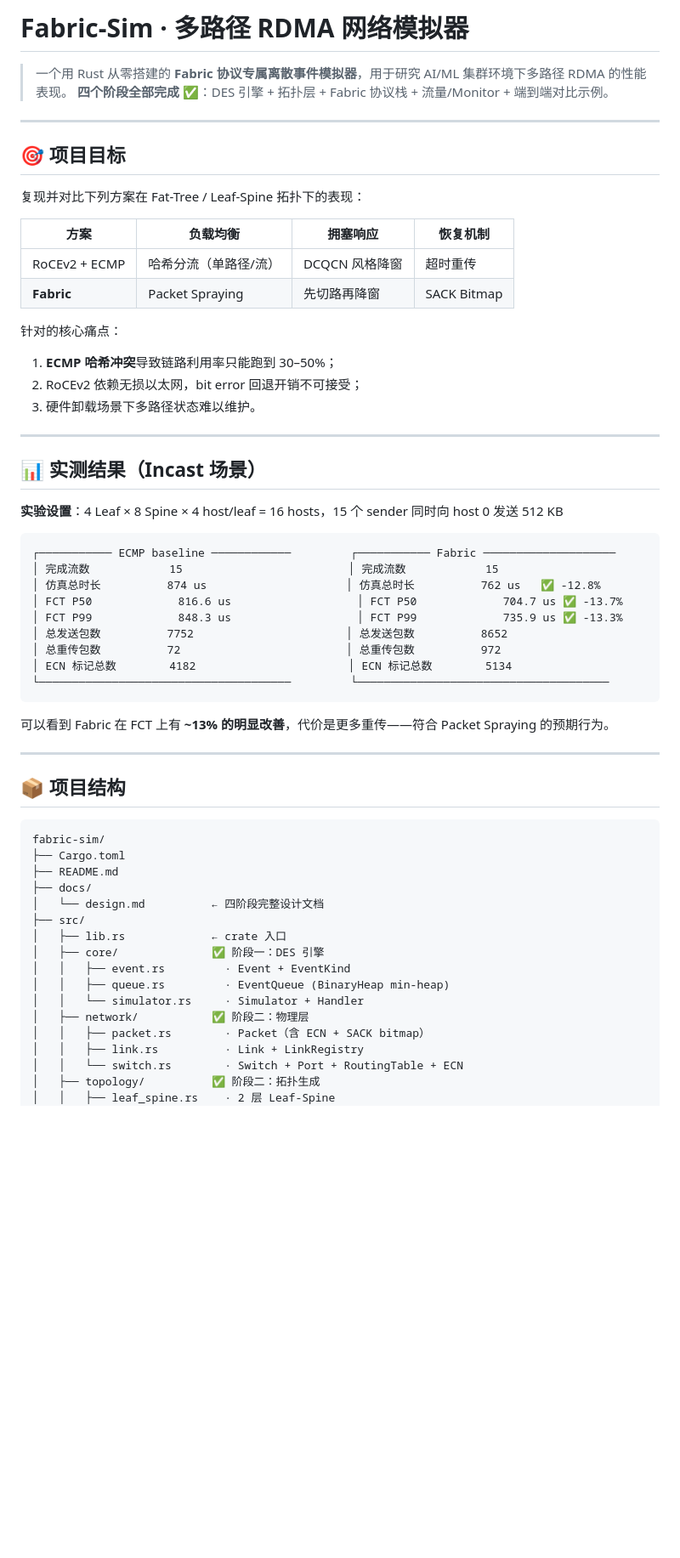
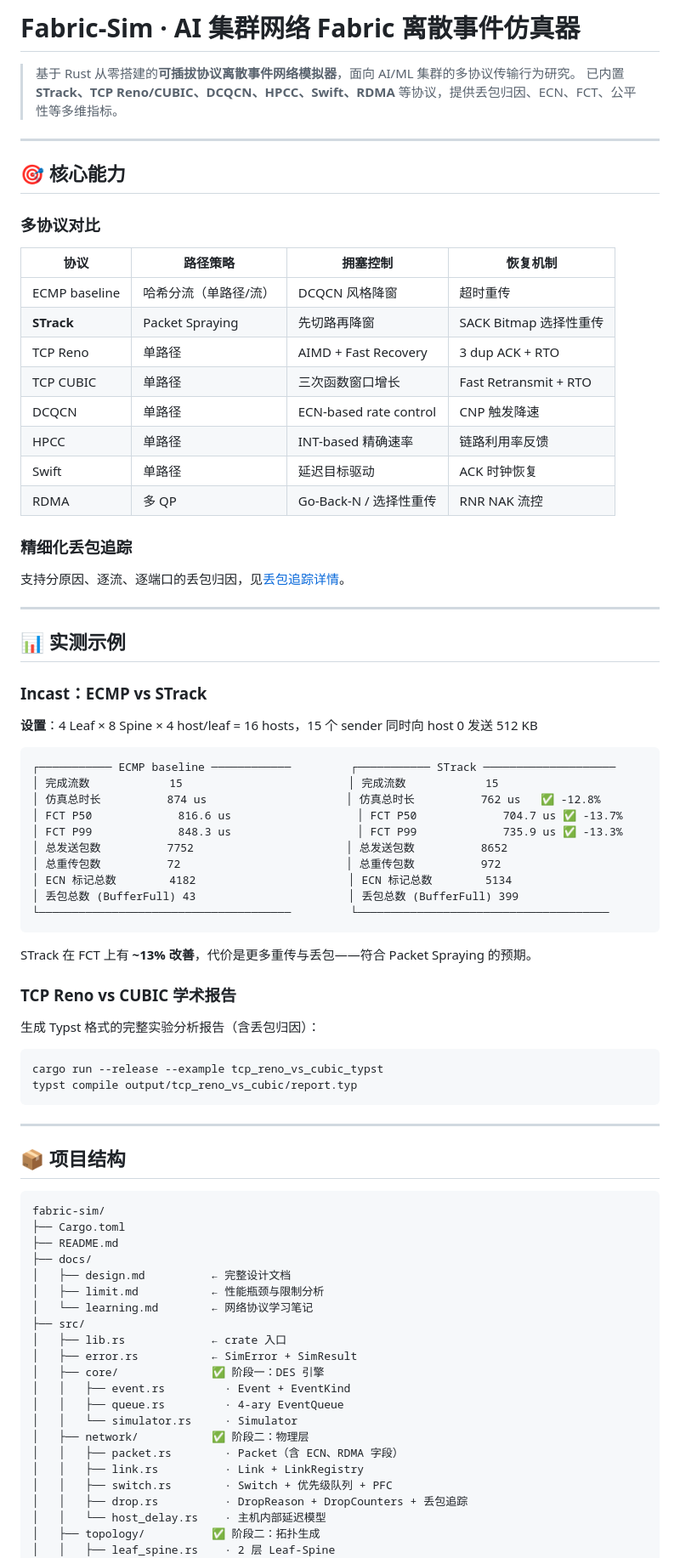
Before and after one commit to Leo-Yikang/fabric-sim, a Markdown page: README.md, the part around one of its changes. Shown at 85% size. Drawn GitHub-style; blank space fills up the shorter version.

````diff
--- a/README.md
+++ b/README.md
@@ -1,32 +1,39 @@
-# Fabric-Sim · 多路径 RDMA 网络模拟器
+# Fabric-Sim · AI 集群网络 Fabric 离散事件仿真器
 
-> 一个用 Rust 从零搭建的 **Fabric 协议专属离散事件模拟器**，用于研究 AI/ML 集群环境下多路径 RDMA 的性能表现。
-> **四个阶段全部完成 ✅**：DES 引擎 + 拓扑层 + Fabric 协议栈 + 流量/Monitor + 端到端对比示例。
+> 基于 Rust 从零搭建的**可插拔协议离散事件网络模拟器**，面向 AI/ML 集群的多协议传输行为研究。
+> 已内置 **STrack、TCP Reno/CUBIC、DCQCN、HPCC、Swift、RDMA** 等协议，提供丢包归因、ECN、FCT、公平性等多维指标。
 
 ---
 
-## 🎯 项目目标
+## 🎯 核心能力
 
-复现并对比下列方案在 Fat-Tree / Leaf-Spine 拓扑下的表现：
+### 多协议对比
 
-| 方案 | 负载均衡 | 拥塞响应 | 恢复机制 |
+| 协议 | 路径策略 | 拥塞控制 | 恢复机制 |
 |------|---------|---------|---------|
-| RoCEv2 + ECMP | 哈希分流（单路径/流） | DCQCN 风格降窗 | 超时重传 |
-| **Fabric** | Packet Spraying | 先切路再降窗 | SACK Bitmap |
+| ECMP baseline | 哈希分流（单路径/流） | DCQCN 风格降窗 | 超时重传 |
+| **STrack** | Packet Spraying | 先切路再降窗 | SACK Bitmap 选择性重传 |
+| TCP Reno | 单路径 | AIMD + Fast Recovery | 3 dup ACK + RTO |
+| TCP CUBIC | 单路径 | 三次函数窗口增长 | Fast Retransmit + RTO |
+| DCQCN | 单路径 | ECN-based rate control | CNP 触发降速 |
+| HPCC | 单路径 | INT-based 精确速率 | 链路利用率反馈 |
+| Swift | 单路径 | 延迟目标驱动 | ACK 时钟恢复 |
+| RDMA | 多 QP | Go-Back-N / 选择性重传 | RNR NAK 流控 |
 
-针对的核心痛点：
-1. **ECMP 哈希冲突**导致链路利用率只能跑到 30–50%；
-2. RoCEv2 依赖无损以太网，bit error 回退开销不可接受；
-3. 硬件卸载场景下多路径状态难以维护。
+### 精细化丢包追踪
+
+支持分原因、逐流、逐端口的丢包归因，见[丢包追踪详情](docs/design.md#丢包追踪)。
 
 ---
 
-## 📊 实测结果（Incast 场景）
+## 📊 实测示例
 
-**实验设置**：4 Leaf × 8 Spine × 4 host/leaf = 16 hosts，15 个 sender 同时向 host 0 发送 512 KB
+### Incast：ECMP vs STrack
+
+**设置**：4 Leaf × 8 Spine × 4 host/leaf = 16 hosts，15 个 sender 同时向 host 0 发送 512 KB
 
 ```
-┌─────────── ECMP baseline ────────────         ┌─────────── Fabric ────────────────────
+┌─────────── ECMP baseline ────────────         ┌─────────── STrack ────────────────────
 │ 完成流数            15                         │ 完成流数            15
 │ 仿真总时长          874 us                     │ 仿真总时长          762 us   ✅ -12.8%
 │ FCT P50             816.6 us                   │ FCT P50             704.7 us ✅ -13.7%
@@ -34,10 +41,20 @@
 │ 总发送包数          7752                       │ 总发送包数          8652
 │ 总重传包数          72                         │ 总重传包数          972
 │ ECN 标记总数        4182                       │ ECN 标记总数        5134
+│ 丢包总数 (BufferFull) 43                       │ 丢包总数 (BufferFull) 399
 └──────────────────────────────────────         └──────────────────────────────────────
 ```
 
-可以看到 Fabric 在 FCT 上有 **~13% 的明显改善**，代价是更多重传——符合 Packet Spraying 的预期行为。
+STrack 在 FCT 上有 **~13% 改善**，代价是更多重传与丢包——符合 Packet Spraying 的预期。
+
+### TCP Reno vs CUBIC 学术报告
+
+生成 Typst 格式的完整实验分析报告（含丢包归因）：
+
+```bash
+cargo run --release --example tcp_reno_vs_cubic_typst
+typst compile output/tcp_reno_vs_cubic/report.typ
+```
 
 ---
 
@@ -48,17 +65,22 @@ fabric-sim/
 ├── Cargo.toml
 ├── README.md
 ├── docs/
-│   └── design.md          ← 四阶段完整设计文档
+│   ├── design.md          ← 完整设计文档
+│   ├── limit.md           ← 性能瓶颈与限制分析
+│   └── learning.md        ← 网络协议学习笔记
 ├── src/
 │   ├── lib.rs             ← crate 入口
+│   ├── error.rs           ← SimError + SimResult
 │   ├── core/              ✅ 阶段一：DES 引擎
 │   │   ├── event.rs         · Event + EventKind
-│   │   ├── queue.rs         · EventQueue (BinaryHeap min-heap)
-│   │   └── simulator.rs     · Simulator + Handler
+│   │   ├── queue.rs         · 4-ary EventQueue
+│   │   └── simulator.rs     · Simulator
 │   ├── network/           ✅ 阶段二：物理层
-│   │   ├── packet.rs        · Packet（含 ECN + SACK bitmap）
+│   │   ├── packet.rs        · Packet（含 ECN、RDMA 字段）
 │   │   ├── link.rs          · Link + LinkRegistry
-│   │   └── switch.rs        · Switch + Port + RoutingTable + ECN
+│   │   ├── switch.rs        · Switch + 优先级队列 + PFC
+│   │   ├── drop.rs          · DropReason + DropCounters + 丢包追踪
+│   │   └── host_delay.rs    · 主机内部延迟模型
 │   ├── topology/          ✅ 阶段二：拓扑生成
 │   │   ├── leaf_spine.rs    · 2 层 Leaf-Spine
 │   │   ├── fat_tree.rs      · k-ary Fat-Tree
````
Also changed, not shown: other parts of README.md (+84 -117 lines).
